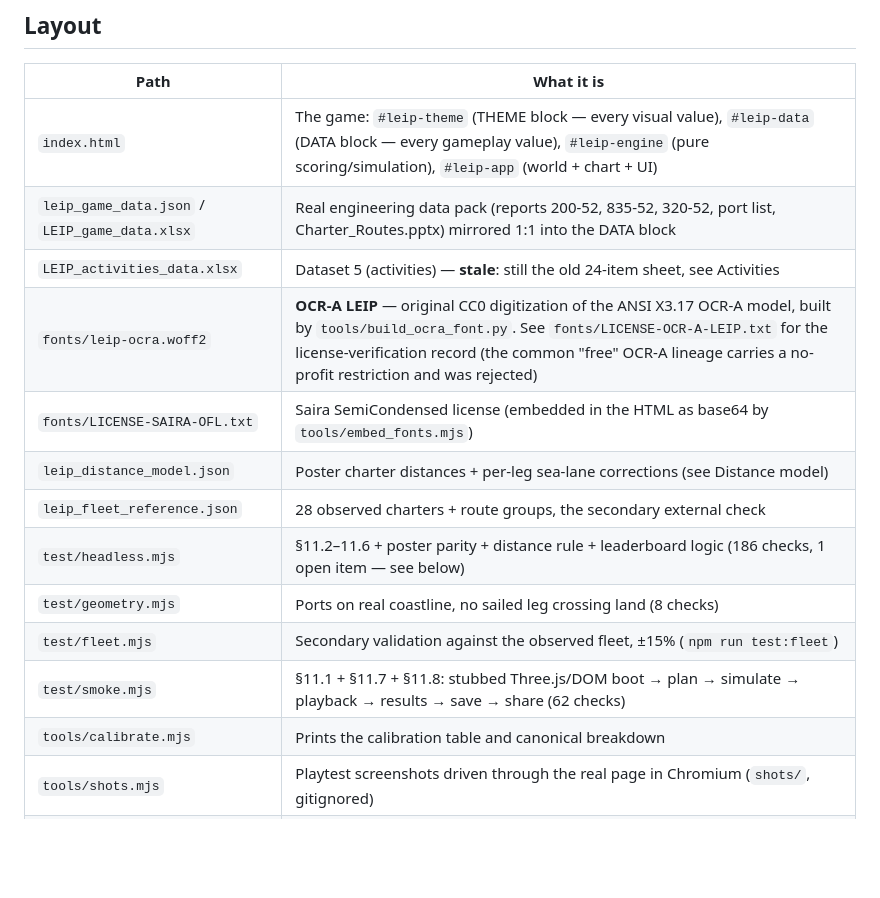
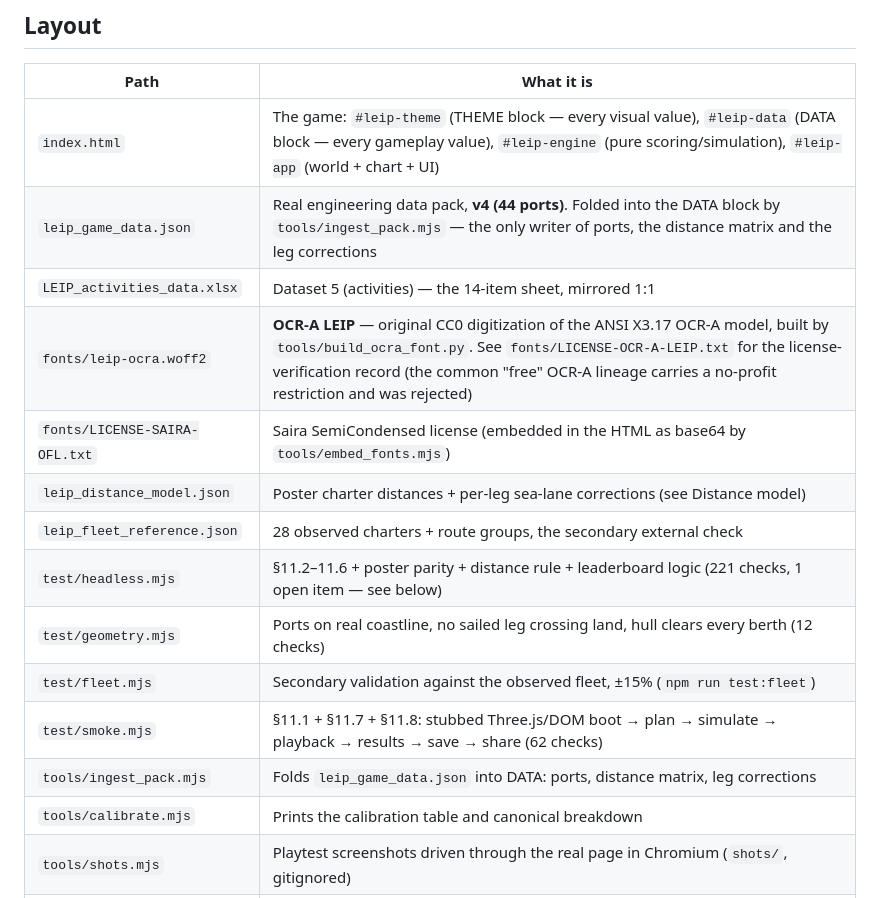
Before and after one commit to 9DotPuzzle/LEIP, a Markdown page: README.md, the part around one of its changes. GitHub-like rendering; blank space fills up the shorter version.

```diff
--- a/README.md
+++ b/README.md
@@ -20,16 +20,17 @@ results — the math never depends on either.
 | Path | What it is |
 |---|---|
 | `index.html` | The game: `#leip-theme` (THEME block — every visual value), `#leip-data` (DATA block — every gameplay value), `#leip-engine` (pure scoring/simulation), `#leip-app` (world + chart + UI) |
-| `leip_game_data.json` / `LEIP_game_data.xlsx` | Real engineering data pack (reports 200-52, 835-52, 320-52, port list, Charter_Routes.pptx) mirrored 1:1 into the DATA block |
-| `LEIP_activities_data.xlsx` | Dataset 5 (activities) — **stale**: still the old 24-item sheet, see Activities |
+| `leip_game_data.json` | Real engineering data pack, **v4 (44 ports)**. Folded into the DATA block by `tools/ingest_pack.mjs` — the only writer of ports, the distance matrix and the leg corrections |
+| `LEIP_activities_data.xlsx` | Dataset 5 (activities) — the 14-item sheet, mirrored 1:1 |
 | `fonts/leip-ocra.woff2` | **OCR-A LEIP** — original CC0 digitization of the ANSI X3.17 OCR-A model, built by `tools/build_ocra_font.py`. See `fonts/LICENSE-OCR-A-LEIP.txt` for the license-verification record (the common "free" OCR-A lineage carries a no-profit restriction and was rejected) |
 | `fonts/LICENSE-SAIRA-OFL.txt` | Saira SemiCondensed license (embedded in the HTML as base64 by `tools/embed_fonts.mjs`) |
 | `leip_distance_model.json` | Poster charter distances + per-leg sea-lane corrections (see Distance model) |
 | `leip_fleet_reference.json` | 28 observed charters + route groups, the secondary external check |
-| `test/headless.mjs` | §11.2–11.6 + poster parity + distance rule + leaderboard logic (186 checks, 1 open item — see below) |
-| `test/geometry.mjs` | Ports on real coastline, no sailed leg crossing land (8 checks) |
+| `test/headless.mjs` | §11.2–11.6 + poster parity + distance rule + leaderboard logic (221 checks, 1 open item — see below) |
+| `test/geometry.mjs` | Ports on real coastline, no sailed leg crossing land, hull clears every berth (12 checks) |
 | `test/fleet.mjs` | Secondary validation against the observed fleet, ±15% (`npm run test:fleet`) |
 | `test/smoke.mjs` | §11.1 + §11.7 + §11.8: stubbed Three.js/DOM boot → plan → simulate → playback → results → save → share (62 checks) |
+| `tools/ingest_pack.mjs` | Folds `leip_game_data.json` into DATA: ports, distance matrix, leg corrections |
 | `tools/calibrate.mjs` | Prints the calibration table and canonical breakdown |
 | `tools/shots.mjs` | Playtest screenshots driven through the real page in Chromium (`shots/`, gitignored) |
 | `tools/decompose_fleet.mjs` | Attributes the fleet-check error to distance, speed-mix or power terms |
```
Also changed, not shown: other parts of README.md (+58 -25 lines).
